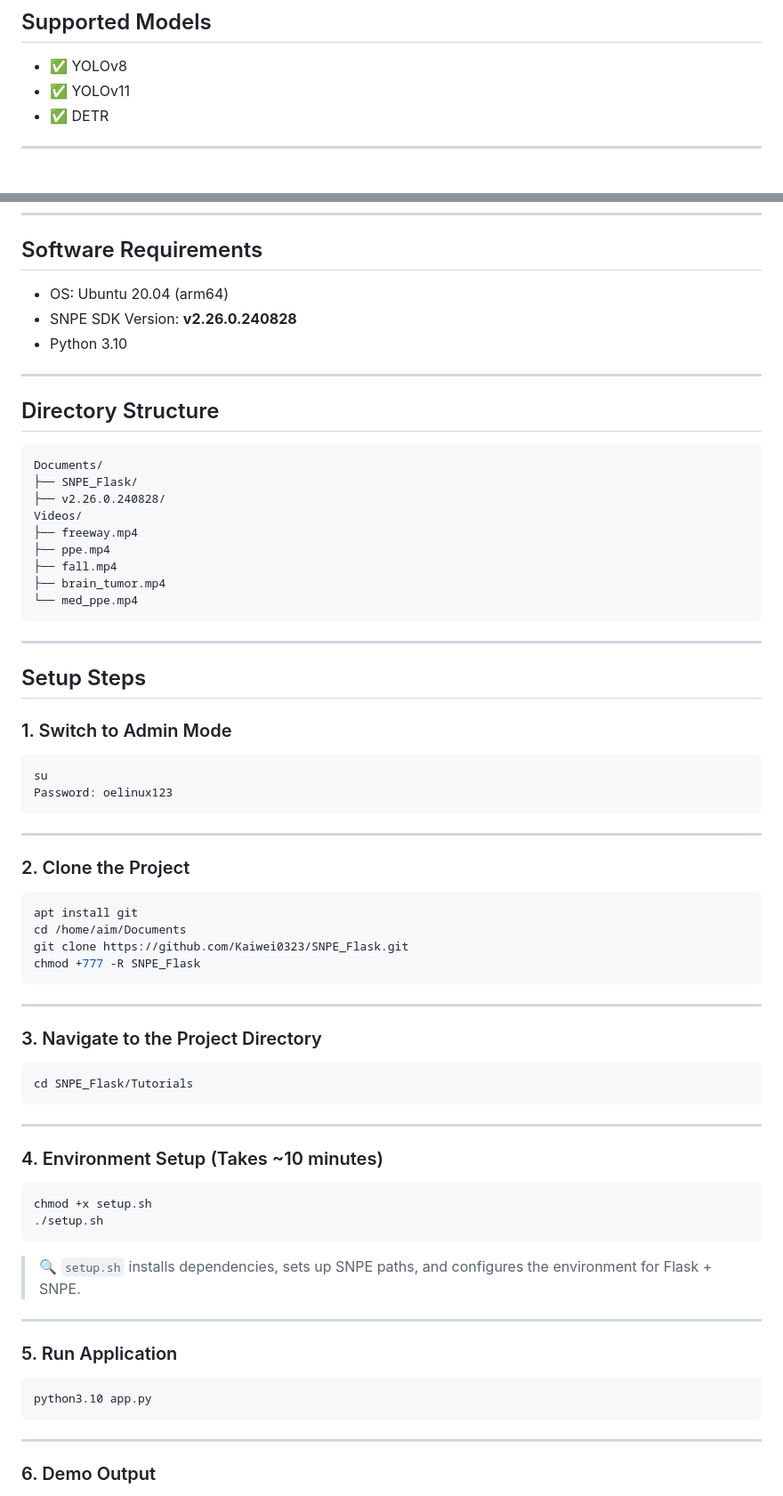
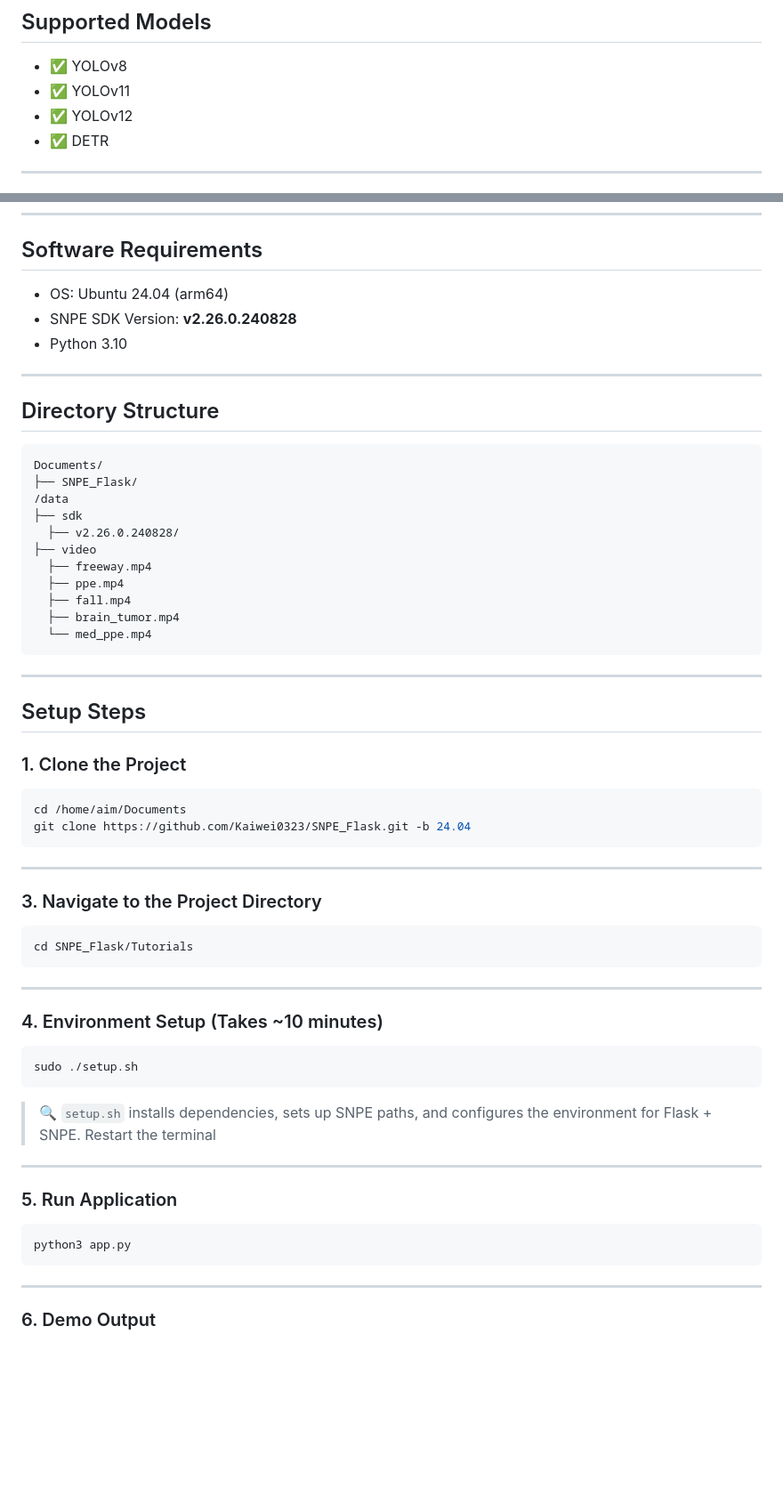
Before and after one commit to Kaiwei0323/SNPE_Flask, a Markdown page: README.md, 2 parts joined by grey strips. Shown: that part at 89% size. Drawn GitHub-style; blank space fills up the shorter version.

Commit message:
Revise README for model support and installation steps
Updated supported models, OS requirements, and setup instructions in README.

````diff
--- a/README.md
+++ b/README.md
@@ -12,6 +12,7 @@
 ## Supported Models
 - ✅ YOLOv8
 - ✅ YOLOv11
+- ✅ YOLOv12
 - ✅ DETR
 
 ---
@@ -28,7 +29,7 @@
 
 ## Software Requirements
 
-- OS: Ubuntu 20.04 (arm64)
+- OS: Ubuntu 24.04 (arm64)
 - SNPE SDK Version: **v2.26.0.240828**
 - Python 3.10
 
@@ -39,33 +40,25 @@
 ```bash
 Documents/
 ├── SNPE_Flask/
-├── v2.26.0.240828/
-Videos/
-├── freeway.mp4
-├── ppe.mp4
-├── fall.mp4
-├── brain_tumor.mp4
-└── med_ppe.mp4
+/data
+├── sdk
+  ├── v2.26.0.240828/
+├── video
+  ├── freeway.mp4
+  ├── ppe.mp4
+  ├── fall.mp4
+  ├── brain_tumor.mp4
+  └── med_ppe.mp4
 ```
 
 ---
 
 ## Setup Steps
 
-### 1. Switch to Admin Mode
+### 1. Clone the Project
 ```bash
-su
-Password: oelinux123
-```
-
----
-
-### 2. Clone the Project
-```bash
-apt install git
 cd /home/aim/Documents
-git clone https://github.com/Kaiwei0323/SNPE_Flask.git
-chmod +777 -R SNPE_Flask
+git clone https://github.com/Kaiwei0323/SNPE_Flask.git -b 24.04
 ```
 
 ---
@@ -79,17 +72,17 @@ cd SNPE_Flask/Tutorials
 
 ### 4. Environment Setup (Takes ~10 minutes)
 ```bash
-chmod +x setup.sh
-./setup.sh
+sudo ./setup.sh
 ```
 
 > 🔍 `setup.sh` installs dependencies, sets up SNPE paths, and configures the environment for Flask + SNPE.
+> Restart the terminal
 
 ---
 
 ### 5. Run Application
 ```bash
-python3.10 app.py
+python3 app.py
 ```
 
 ---
````
